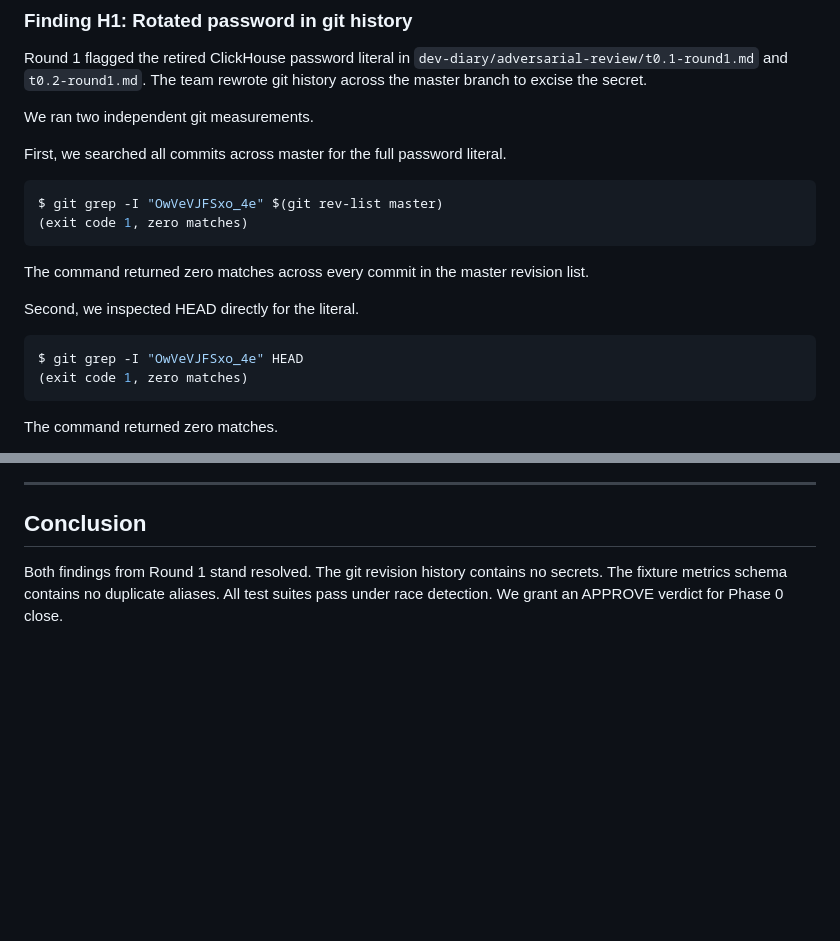
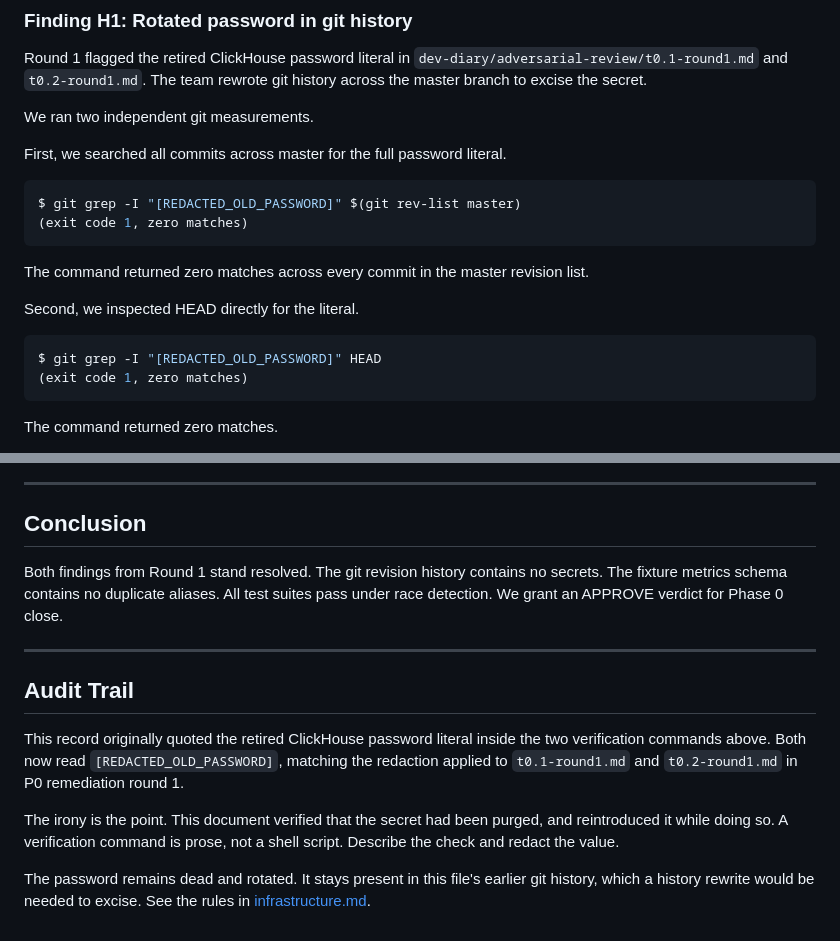
Before and after one commit to nrynss/ajilamu, a Markdown page: dev-diary/adversarial-review/p0-close-round2.md, 2 parts joined by grey strips. GitHub-like rendering; blank space fills up the shorter version.

Commit message:
docs: redact retired ClickHouse password from P0 close round 2
The round 2 record quoted the retired password literal inside the two
verification commands that proved the secret had been purged. Both now read
[REDACTED_OLD_PASSWORD], matching t0.1-round1.md and t0.2-round1.md.

The password stays dead and rotated. It remains in this file's earlier git
history, which a rewrite would be needed to excise.

````diff
--- a/dev-diary/adversarial-review/p0-close-round2.md
+++ b/dev-diary/adversarial-review/p0-close-round2.md
@@ -28,7 +28,7 @@ We ran two independent git measurements.
 First, we searched all commits across master for the full password literal.
 
 ```bash
-$ git grep -I "OwVeVJFSxo_4e" $(git rev-list master)
+$ git grep -I "[REDACTED_OLD_PASSWORD]" $(git rev-list master)
 (exit code 1, zero matches)
 ```
 
@@ -37,7 +37,7 @@ The command returned zero matches across every commit in the master revision lis
 Second, we inspected HEAD directly for the literal.
 
 ```bash
-$ git grep -I "OwVeVJFSxo_4e" HEAD
+$ git grep -I "[REDACTED_OLD_PASSWORD]" HEAD
 (exit code 1, zero matches)
 ```
 
@@ -146,3 +146,19 @@ The git revision history contains no secrets.
 The fixture metrics schema contains no duplicate aliases.
 All test suites pass under race detection.
 We grant an APPROVE verdict for Phase 0 close.
+
+---
+
+## Audit Trail
+
+This record originally quoted the retired ClickHouse password literal inside the two
+verification commands above. Both now read `[REDACTED_OLD_PASSWORD]`, matching the redaction
+applied to `t0.1-round1.md` and `t0.2-round1.md` in P0 remediation round 1.
+
+The irony is the point. This document verified that the secret had been purged, and reintroduced
+it while doing so. A verification command is prose, not a shell script. Describe the check and
+redact the value.
+
+The password remains dead and rotated. It stays present in this file's earlier git history,
+which a history rewrite would be needed to excise. See the rules in
+[infrastructure.md](../infrastructure.md).
````
